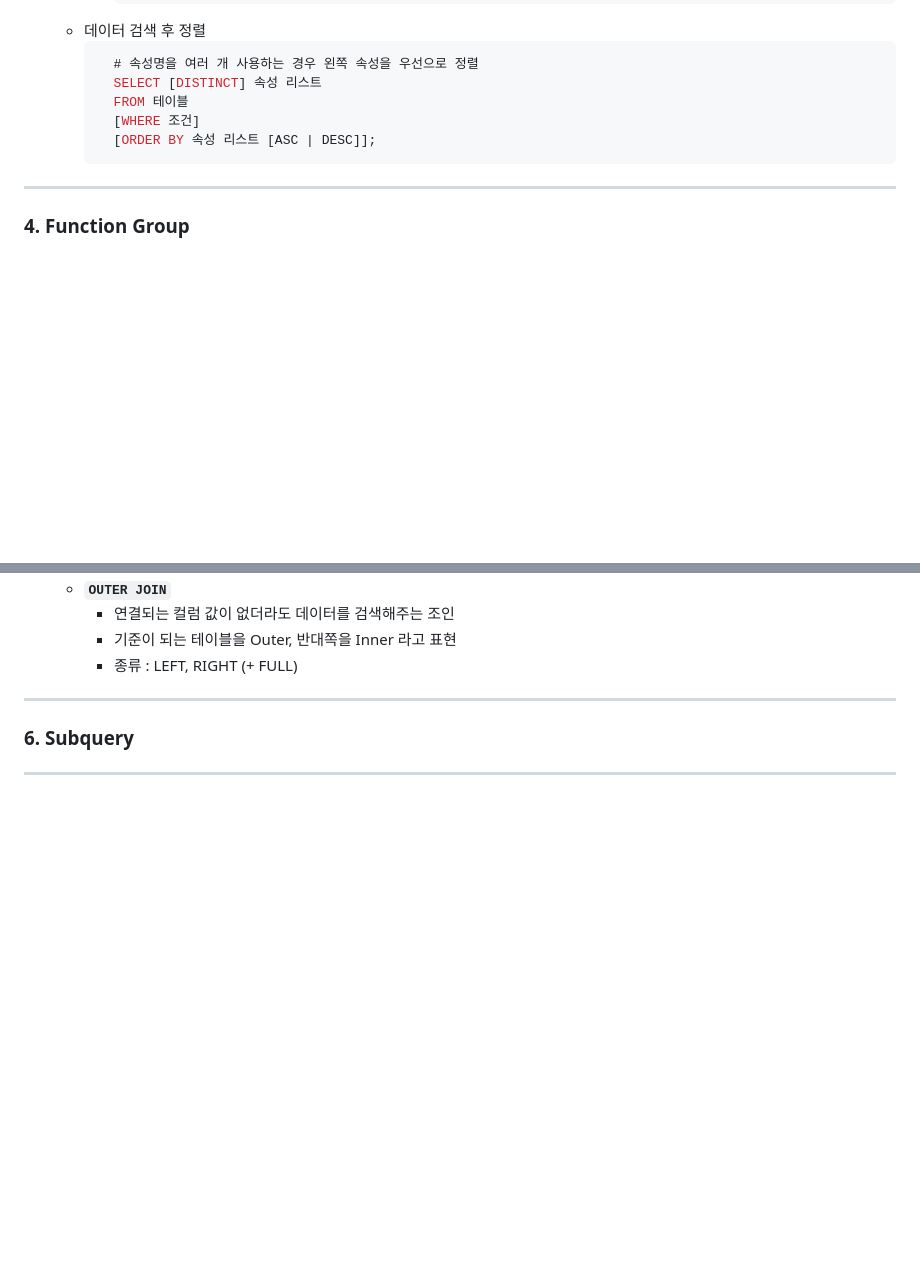
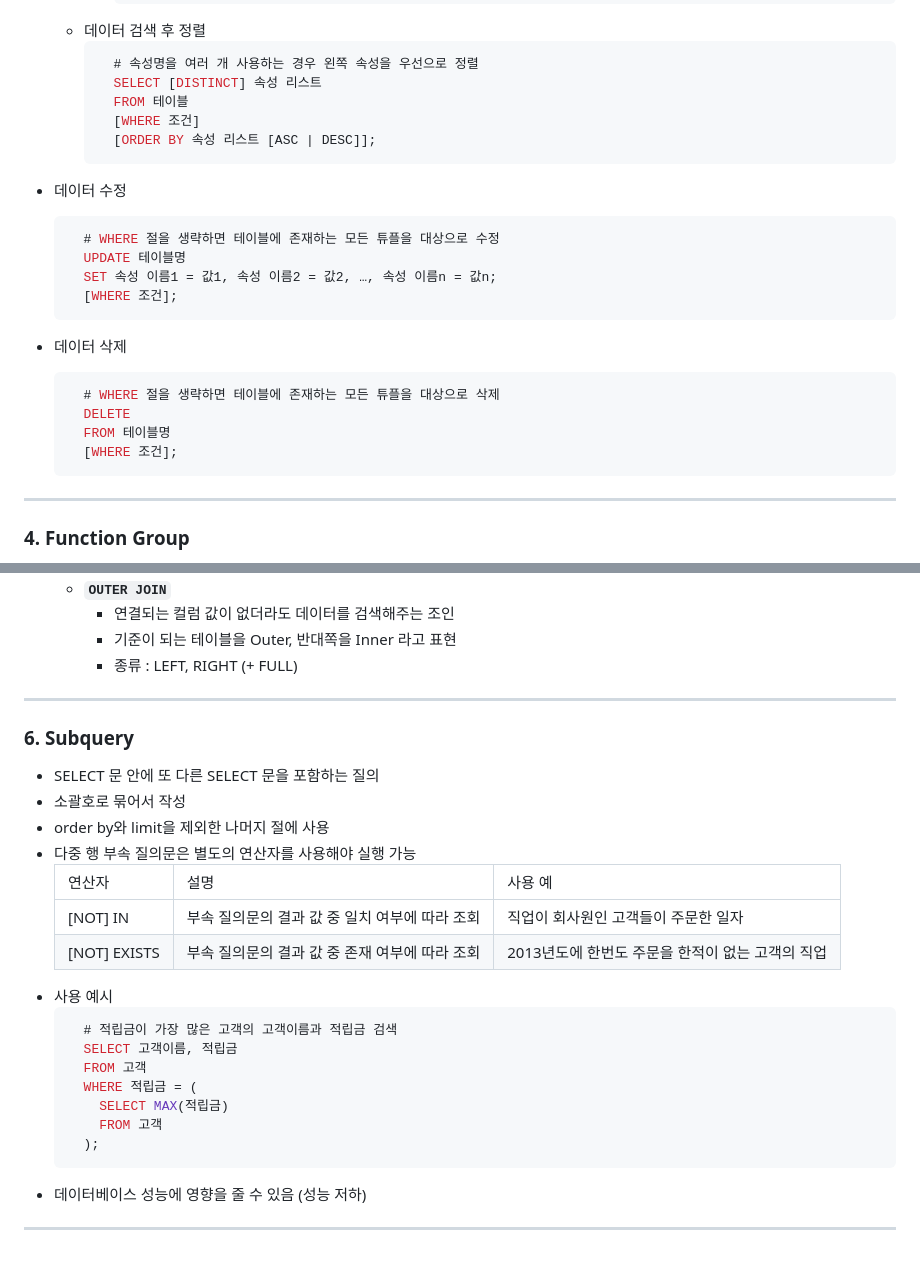
Before and after one commit to NamSangwon/LG_CNS_AM_INSPIRE_CAMP_2, a Markdown page: Week4-2.md, 2 parts joined by grey strips. Rendered like a GitHub page; blank space fills up the shorter version.

````diff
--- a/Week4-2.md
+++ b/Week4-2.md
@@ -119,6 +119,21 @@
         [WHERE 조건]
         [ORDER BY 속성 리스트 [ASC | DESC]];
       ```
+  + 데이터 수정
+    ```sql
+      # WHERE 절을 생략하면 테이블에 존재하는 모든 튜플을 대상으로 수정
+      UPDATE 테이블명
+      SET 속성 이름1 = 값1, 속성 이름2 = 값2, …, 속성 이름n = 값n;
+      [WHERE 조건];
+    ```
+
+  + 데이터 삭제
+    ```sql
+      # WHERE 절을 생략하면 테이블에 존재하는 모든 튜플을 대상으로 삭제
+      DELETE
+      FROM 테이블명
+      [WHERE 조건];
+    ```
 ---
 ### 4. Function Group
   + [단일행 함수](https://m.blog.naver.com/doredome/222855964477)
@@ -165,5 +180,40 @@
       + 종류 : LEFT, RIGHT (+ FULL)
 ---
 ### 6. Subquery
-
+  + SELECT 문 안에 또 다른 SELECT 문을 포함하는 질의
+  + 소괄호로 묶어서 작성
+  + order by와 limit을 제외한 나머지 절에 사용
+  + 다중 행 부속 질의문은 별도의 연산자를 사용해야 실행 가능
+    <table>
+      <thead>
+        <tr>
+          <td>연산자</td>
+          <td>설명</td>
+          <td>사용 예</td>
+        </tr>
+      </thead>
+      <tbody>
+        <tr>
+          <td>[NOT] IN</td>
+          <td>부속 질의문의 결과 값 중 <span>일치 여부</span>에 따라 조회</td>
+          <td>직업이 회사원인 고객들이 주문한 일자</td>
+        </tr>
+        <tr>
+          <td>[NOT] EXISTS</td>
+          <td>부속 질의문의 결과 값 중 <span>존재 여부</span>에 따라 조회</td>
+          <td>2013년도에 한번도 주문을 한적이 없는 고객의 직업</td>
+        </tr>
+      </tbody>
+    </table>
+  + 사용 예시
+    ```sql
+      # 적립금이 가장 많은 고객의 고객이름과 적립금 검색
+      SELECT 고객이름, 적립금
+      FROM 고객
+      WHERE 적립금 = (
+        SELECT MAX(적립금)
+        FROM 고객
+      );
+    ```
+  + 데이터베이스 성능에 영향을 줄 수 있음 (성능 저하)
 ---
````
